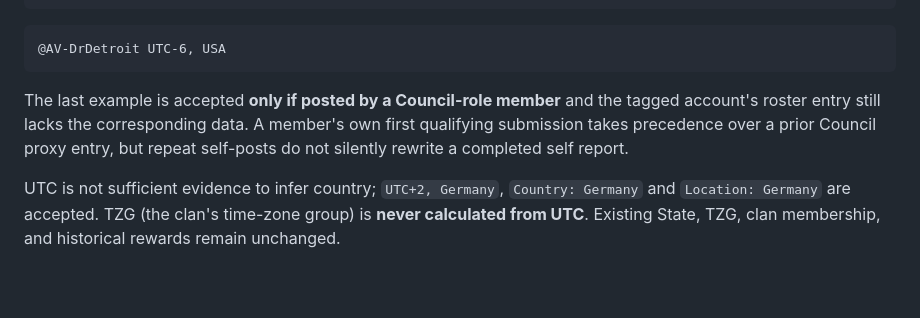
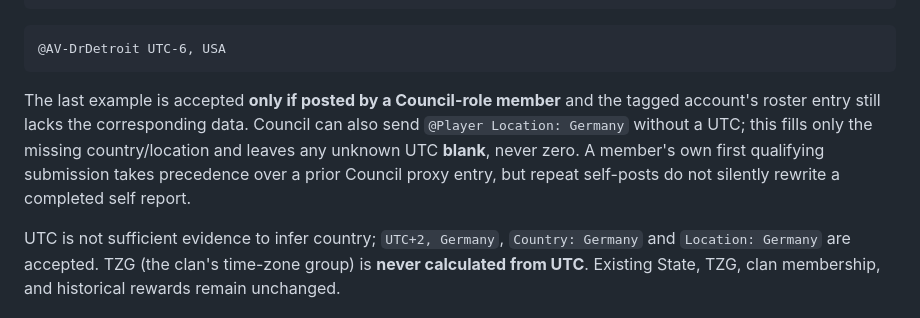
Before and after one commit to AvengersMobControl/avengers-stat-center, a Markdown page: docs/discord-utc-roster.md, the part around the change. GitHub-like rendering; blank space fills up the shorter version.

Commit message:
Document country-only Council proxy entry and no fabricated UTC

````diff
--- a/docs/discord-utc-roster.md
+++ b/docs/discord-utc-roster.md
@@ -26,7 +26,7 @@ Country: India
 @AV-DrDetroit UTC-6, USA
 ```
 
-The last example is accepted **only if posted by a Council-role member** and the tagged account's roster entry still lacks the corresponding data. A member's own first qualifying submission takes precedence over a prior Council proxy entry, but repeat self-posts do not silently rewrite a completed self report.
+The last example is accepted **only if posted by a Council-role member** and the tagged account's roster entry still lacks the corresponding data. Council can also send `@Player Location: Germany` without a UTC; this fills only the missing country/location and leaves any unknown UTC **blank**, never zero. A member's own first qualifying submission takes precedence over a prior Council proxy entry, but repeat self-posts do not silently rewrite a completed self report.
 
 UTC is not sufficient evidence to infer country; `UTC+2, Germany`, `Country: Germany` and `Location: Germany` are accepted. TZG (the clan's time-zone group) is **never calculated from UTC**. Existing State, TZG, clan membership, and historical rewards remain unchanged.
 
````
